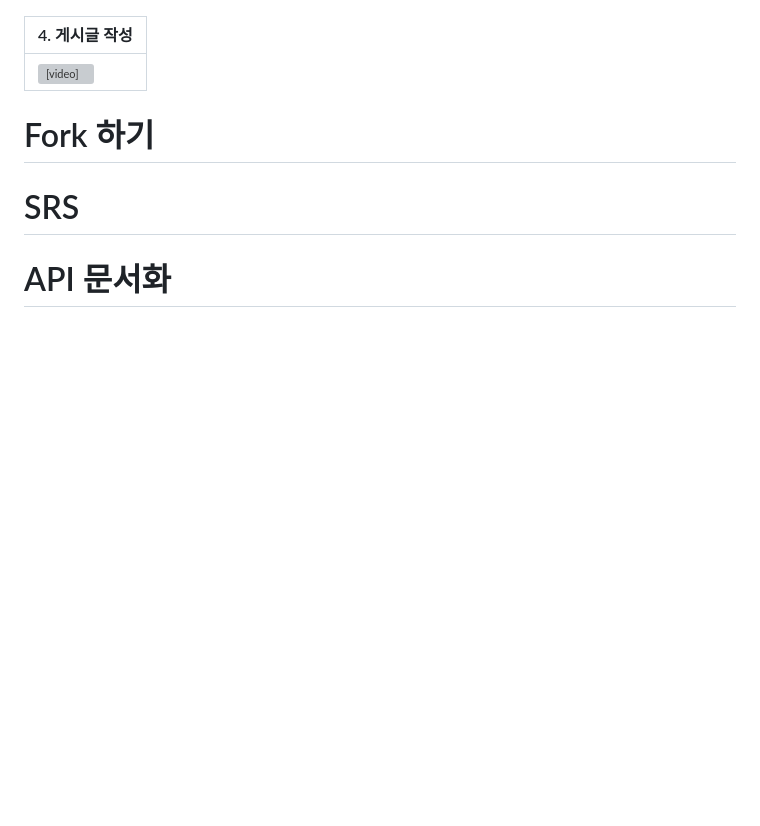
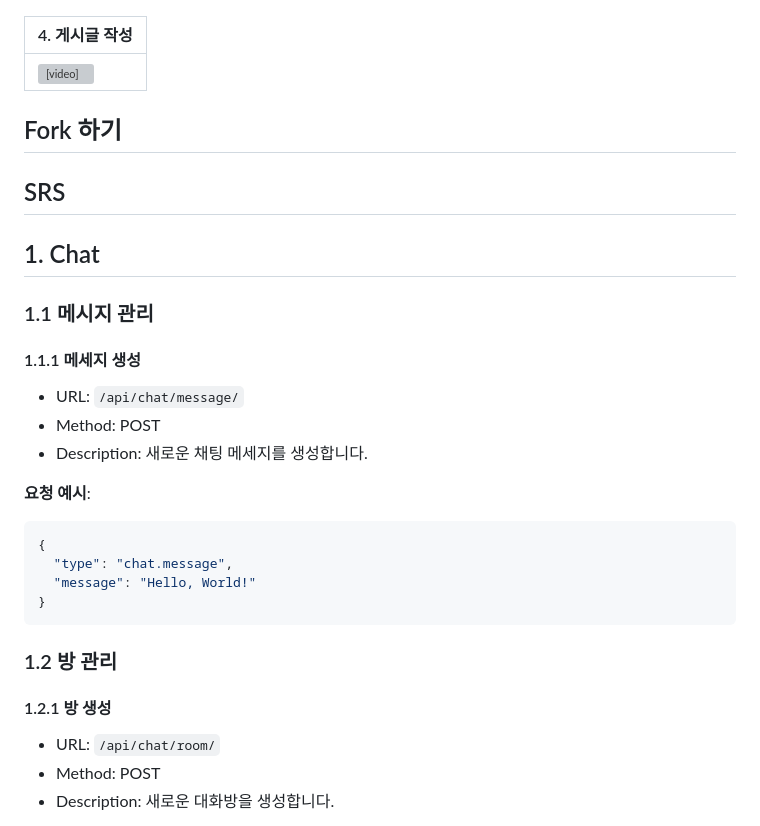
Before and after one commit to ESTsoft-Ormi-1/LiveChatDjango, a Markdown page: README.md, the part around the change printed below. Drawn GitHub-style; blank space fills up the shorter version; grey boxes are pictures that could not be loaded.

````diff
--- a/README.md
+++ b/README.md
@@ -38,6 +38,27 @@
 |-----|
 | <video src=https://github.com/ESTsoft-Ormi-1/LiveChatDjango/assets/52542229/2af01f92-833b-4941-9ea8-2f934bf797b9>  |
 
-# Fork 하기
-# SRS
-# API 문서화
+## Fork 하기
+## SRS
+
+
+## 1. Chat
+### 1.1 메시지 관리
+#### 1.1.1 메세지 생성
+* URL: `/api/chat/message/`
+* Method: POST
+* Description: 새로운 채팅 메세지를 생성합니다.
+
+**요청 예시**:
+```json
+{
+  "type": "chat.message",
+  "message": "Hello, World!"
+}
+```
+### 1.2 방 관리
+#### 1.2.1 방 생성
+* URL: `/api/chat/room/`
+* Method: POST
+* Description: 새로운 대화방을 생성합니다.
+
````
Also changed, not shown: other parts of README.md (+67 -0 lines).
